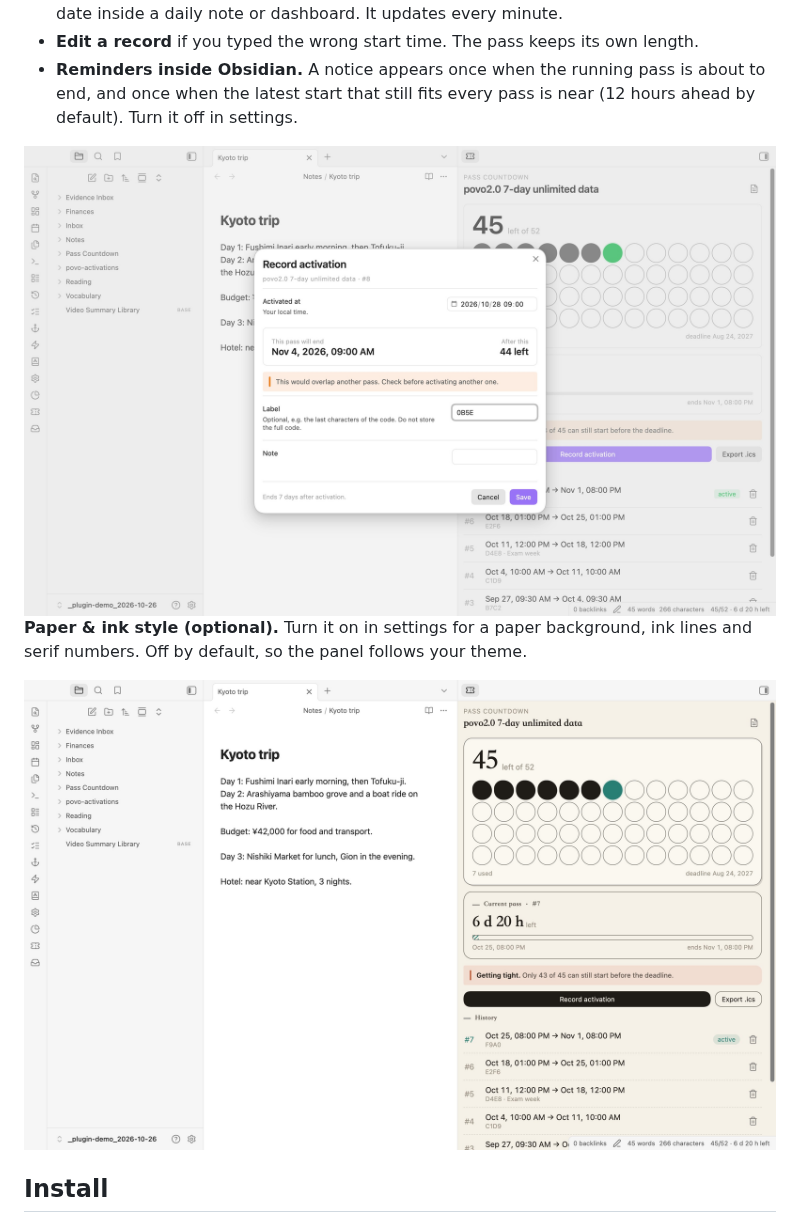
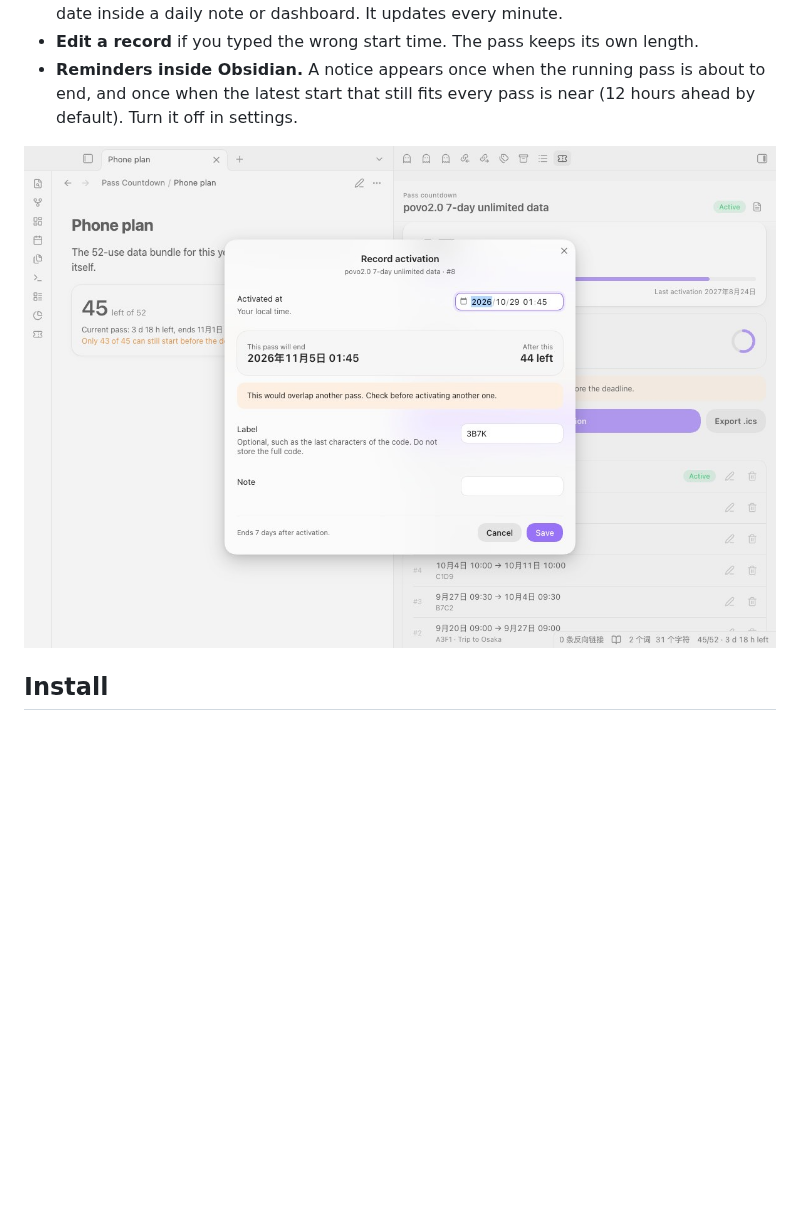
Before and after one commit to Rexxall/obsidian-pass-countdown, a Markdown page: README.md, the part around one of its changes. Rendered like a GitHub page; pictures changed too: docs/screenshots/paper-panel.jpg (deleted), docs/screenshots/record.jpg; blank space fills up the shorter version.

Commit message:
Glass redesign, deadline wording in README

```diff
--- a/README.md
+++ b/README.md
@@ -36,9 +36,6 @@ Pass Countdown keeps that count in Obsidian. It works for any pass with the same
 
 <img src="docs/screenshots/record.jpg" width="860">
 
-**Paper & ink style (optional).** Turn it on in settings for a paper background, ink lines and serif numbers. Off by default, so the panel follows your theme.
-
-<img src="docs/screenshots/paper-panel.jpg" width="860">
 
 ## Install
 
```
Also changed, not shown: other parts of README.md (+6 -3 lines), docs/screenshots/panel-dark.jpg, docs/screenshots/panel.jpg, 9 other files.
